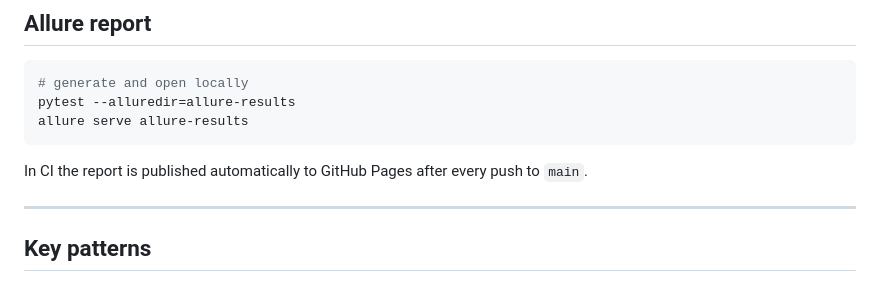
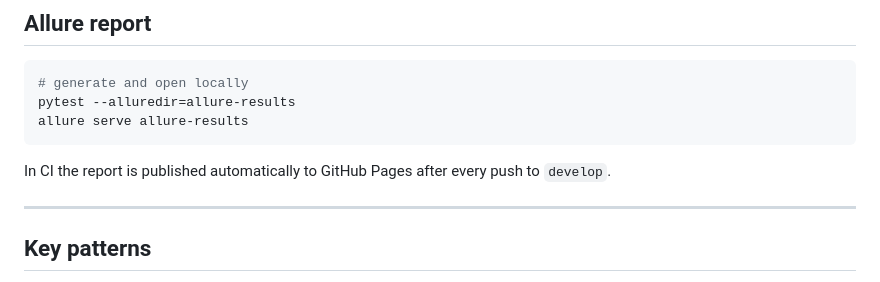
Before and after one commit to maxmarkeev/automation_example, a Markdown page: README.md, the part around the change. Drawn GitHub-style.

Commit message:
small fix branch name

````diff
--- a/README.md
+++ b/README.md
@@ -87,7 +87,7 @@ pytest --alluredir=allure-results
 allure serve allure-results
 ```
 
-In CI the report is published automatically to GitHub Pages after every push to `main`.
+In CI the report is published automatically to GitHub Pages after every push to `develop`.
 
 ---
 
````
